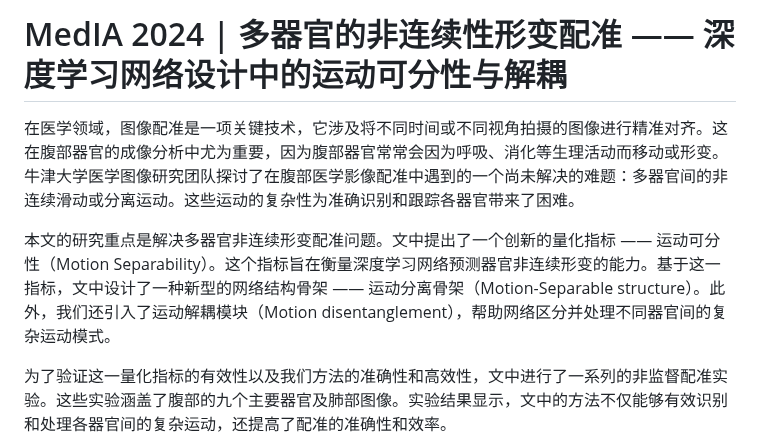
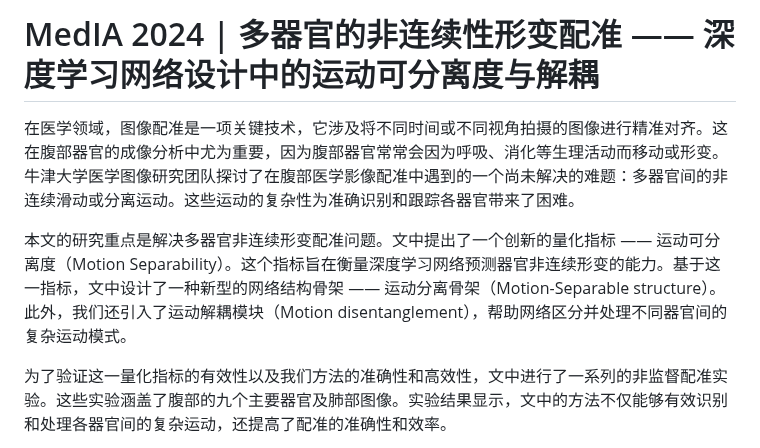
Before and after one commit to jianqingzheng/res_aligner_net, a Markdown page: supp/chinese_translation.md, the part around the change. GitHub-like rendering.

```diff
--- a/supp/chinese_translation.md
+++ b/supp/chinese_translation.md
@@ -1,8 +1,8 @@
-# MedIA 2024 | 多器官的非连续性形变配准 —— 深度学习网络设计中的运动可分性与解耦 #
+# MedIA 2024 | 多器官的非连续性形变配准 —— 深度学习网络设计中的运动可分离度与解耦 #
 
 在医学领域，图像配准是一项关键技术，它涉及将不同时间或不同视角拍摄的图像进行精准对齐。这在腹部器官的成像分析中尤为重要，因为腹部器官常常会因为呼吸、消化等生理活动而移动或形变。牛津大学医学图像研究团队探讨了在腹部医学影像配准中遇到的一个尚未解决的难题：多器官间的非连续滑动或分离运动。这些运动的复杂性为准确识别和跟踪各器官带来了困难。
 
-本文的研究重点是解决多器官非连续形变配准问题。文中提出了一个创新的量化指标 —— 运动可分性（Motion Separability）。这个指标旨在衡量深度学习网络预测器官非连续形变的能力。基于这一指标，文中设计了一种新型的网络结构骨架 —— 运动分离骨架（Motion-Separable structure）。此外，我们还引入了运动解耦模块（Motion disentanglement），帮助网络区分并处理不同器官间的复杂运动模式。
+本文的研究重点是解决多器官非连续形变配准问题。文中提出了一个创新的量化指标 —— 运动可分离度（Motion Separability）。这个指标旨在衡量深度学习网络预测器官非连续形变的能力。基于这一指标，文中设计了一种新型的网络结构骨架 —— 运动分离骨架（Motion-Separable structure）。此外，我们还引入了运动解耦模块（Motion disentanglement），帮助网络区分并处理不同器官间的复杂运动模式。
 
 为了验证这一量化指标的有效性以及我们方法的准确性和高效性，文中进行了一系列的非监督配准实验。这些实验涵盖了腹部的九个主要器官及肺部图像。实验结果显示，文中的方法不仅能够有效识别和处理各器官间的复杂运动，还提高了配准的准确性和效率。
 
```
